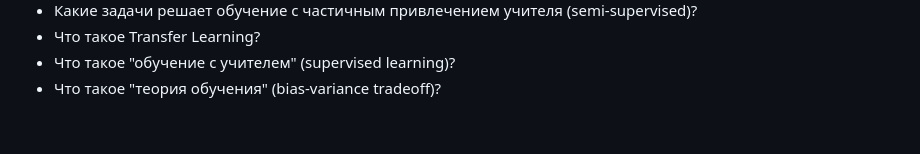
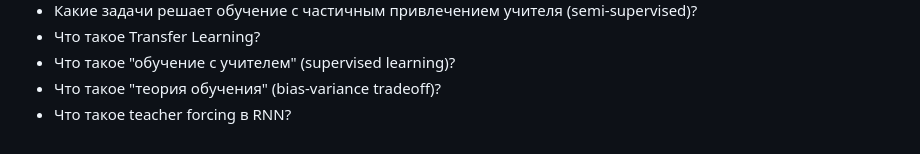
Before and after one commit to andriygav/MachineLearningSeminars, a Markdown page: teormin.md, the part around the change. GitHub-like rendering.

```diff
--- a/teormin.md
+++ b/teormin.md
@@ -140,3 +140,4 @@
 * Что такое Transfer Learning?
 * Что такое "обучение с учителем" (supervised learning)?
 * Что такое "теория обучения" (bias-variance tradeoff)?
+* Что такое teacher forcing в RNN?
```
